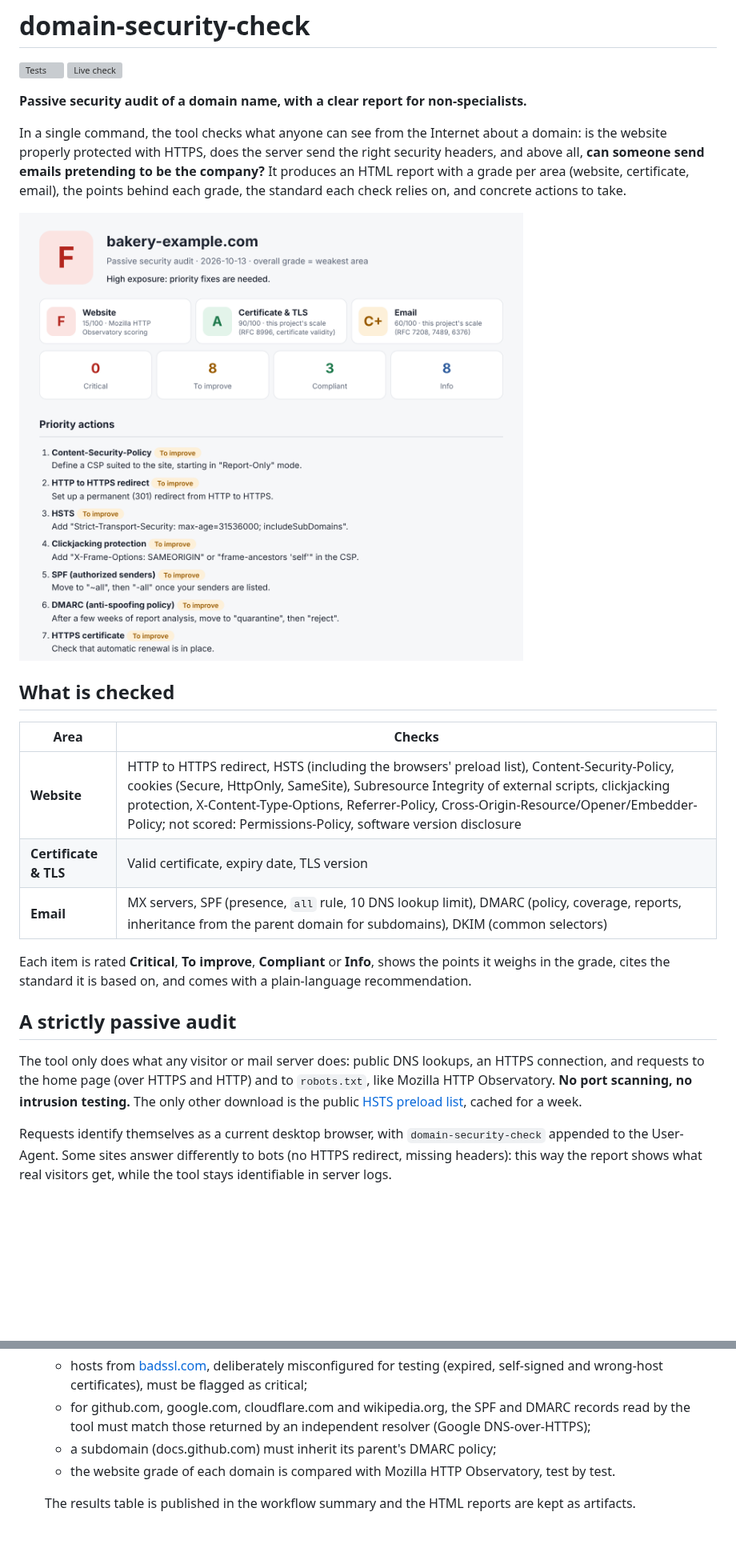
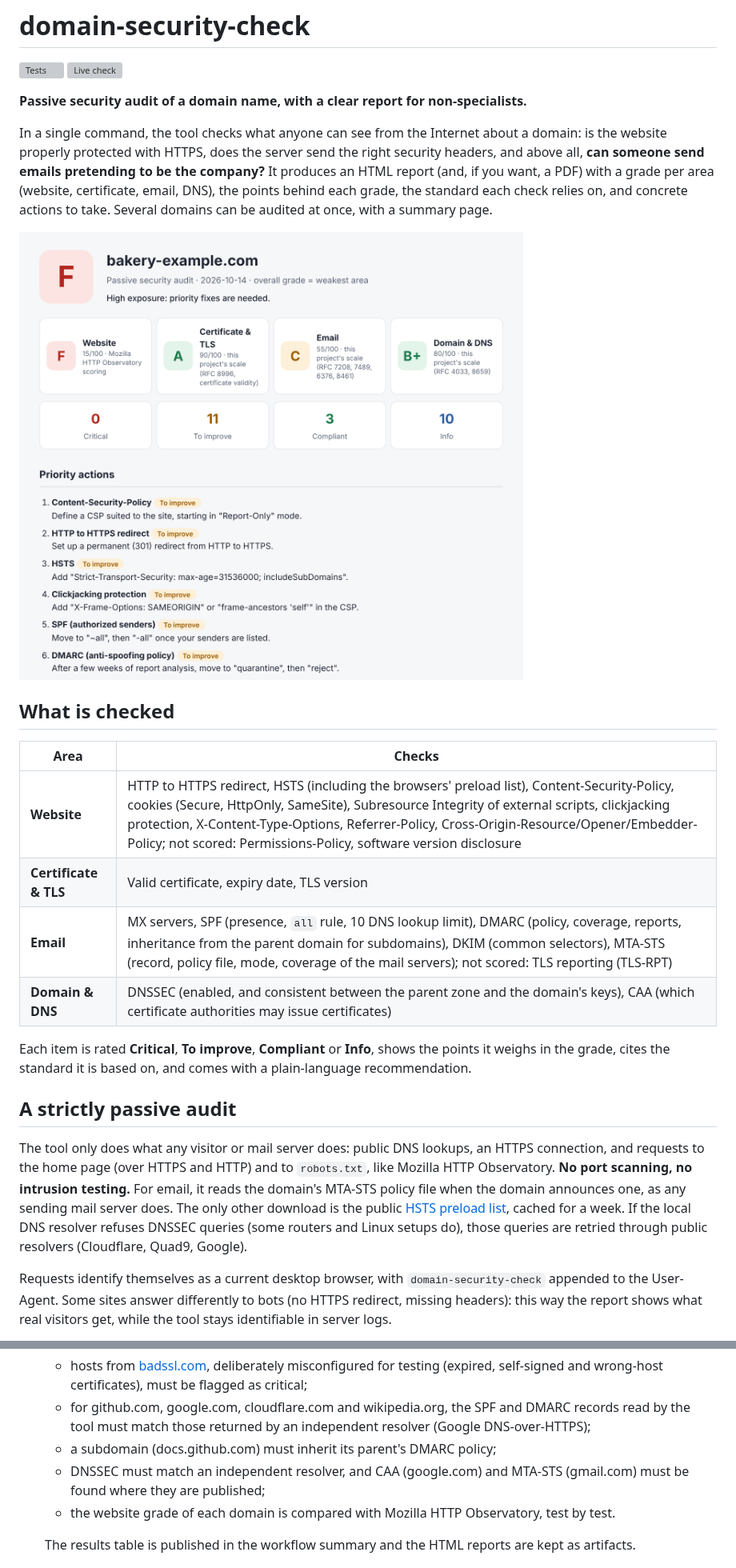
Before and after one commit to Ryarkhewas/domain-security-check, a Markdown page: README.md, 2 parts joined by grey strips. Shown at 80% size. Rendered like a GitHub page; pictures changed too: examples/preview.png; blank space fills up the shorter version; grey boxes are pictures that could not be loaded.

Commit message:
PDF report (--pdf, optional ReportLab extra); README and CHANGELOG for DNS checks, several domains and PDF

```diff
--- a/README.md
+++ b/README.md
@@ -4,7 +4,7 @@
 
 **Passive security audit of a domain name, with a clear report for non-specialists.**
 
-In a single command, the tool checks what anyone can see from the Internet about a domain: is the website properly protected with HTTPS, does the server send the right security headers, and above all, **can someone send emails pretending to be the company?** It produces an HTML report with a grade per area (website, certificate, email), the points behind each grade, the standard each check relies on, and concrete actions to take.
+In a single command, the tool checks what anyone can see from the Internet about a domain: is the website properly protected with HTTPS, does the server send the right security headers, and above all, **can someone send emails pretending to be the company?** It produces an HTML report (and, if you want, a PDF) with a grade per area (website, certificate, email, DNS), the points behind each grade, the standard each check relies on, and concrete actions to take. Several domains can be audited at once, with a summary page.
 
 ![Report preview](examples/preview.png)
 
@@ -14,13 +14,14 @@ In a single command, the tool checks what anyone can see from the Internet about
 |---|---|
 | **Website** | HTTP to HTTPS redirect, HSTS (including the browsers' preload list), Content-Security-Policy, cookies (Secure, HttpOnly, SameSite), Subresource Integrity of external scripts, clickjacking protection, X-Content-Type-Options, Referrer-Policy, Cross-Origin-Resource/Opener/Embedder-Policy; not scored: Permissions-Policy, software version disclosure |
 | **Certificate & TLS** | Valid certificate, expiry date, TLS version |
-| **Email** | MX servers, SPF (presence, `all` rule, 10 DNS lookup limit), DMARC (policy, coverage, reports, inheritance from the parent domain for subdomains), DKIM (common selectors) |
+| **Email** | MX servers, SPF (presence, `all` rule, 10 DNS lookup limit), DMARC (policy, coverage, reports, inheritance from the parent domain for subdomains), DKIM (common selectors), MTA-STS (record, policy file, mode, coverage of the mail servers); not scored: TLS reporting (TLS-RPT) |
+| **Domain & DNS** | DNSSEC (enabled, and consistent between the parent zone and the domain's keys), CAA (which certificate authorities may issue certificates) |
 
 Each item is rated **Critical**, **To improve**, **Compliant** or **Info**, shows the points it weighs in the grade, cites the standard it is based on, and comes with a plain-language recommendation.
 
 ## A strictly passive audit
 
-The tool only does what any visitor or mail server does: public DNS lookups, an HTTPS connection, and requests to the home page (over HTTPS and HTTP) and to `robots.txt`, like Mozilla HTTP Observatory. **No port scanning, no intrusion testing.** The only other download is the public [HSTS preload list](https://hstspreload.org/), cached for a week.
+The tool only does what any visitor or mail server does: public DNS lookups, an HTTPS connection, and requests to the home page (over HTTPS and HTTP) and to `robots.txt`, like Mozilla HTTP Observatory. **No port scanning, no intrusion testing.** For email, it reads the domain's MTA-STS policy file when the domain announces one, as any sending mail server does. The only other download is the public [HSTS preload list](https://hstspreload.org/), cached for a week. If the local DNS resolver refuses DNSSEC queries (some routers and Linux setups do), those queries are retried through public resolvers (Cloudflare, Quad9, Google).
 
 Requests identify themselves as a current desktop browser, with `domain-security-check` appended to the User-Agent. Some sites answer differently to bots (no HTTPS redirect, missing headers): this way the report shows what real visitors get, while the tool stays identifiable in server logs.
 
@@ -155,6 +171,7 @@ Three GitHub Actions workflows keep the tool honest:
   - hosts from [badssl.com](https://badssl.com), deliberately misconfigured for testing (expired, self-signed and wrong-host certificates), must be flagged as critical;
   - for github.com, google.com, cloudflare.com and wikipedia.org, the SPF and DMARC records read by the tool must match those returned by an independent resolver (Google DNS-over-HTTPS);
   - a subdomain (docs.github.com) must inherit its parent's DMARC policy;
+  - DNSSEC must match an independent resolver, and CAA (google.com) and MTA-STS (gmail.com) must be found where they are published;
   - the website grade of each domain is compared with Mozilla HTTP Observatory, test by test.
 
   The results table is published in the workflow summary and the HTML reports are kept as artifacts.
```
Also changed, not shown: other parts of README.md (+25 -10 lines), CHANGELOG.md (+12 -0 lines), 6 other files.
